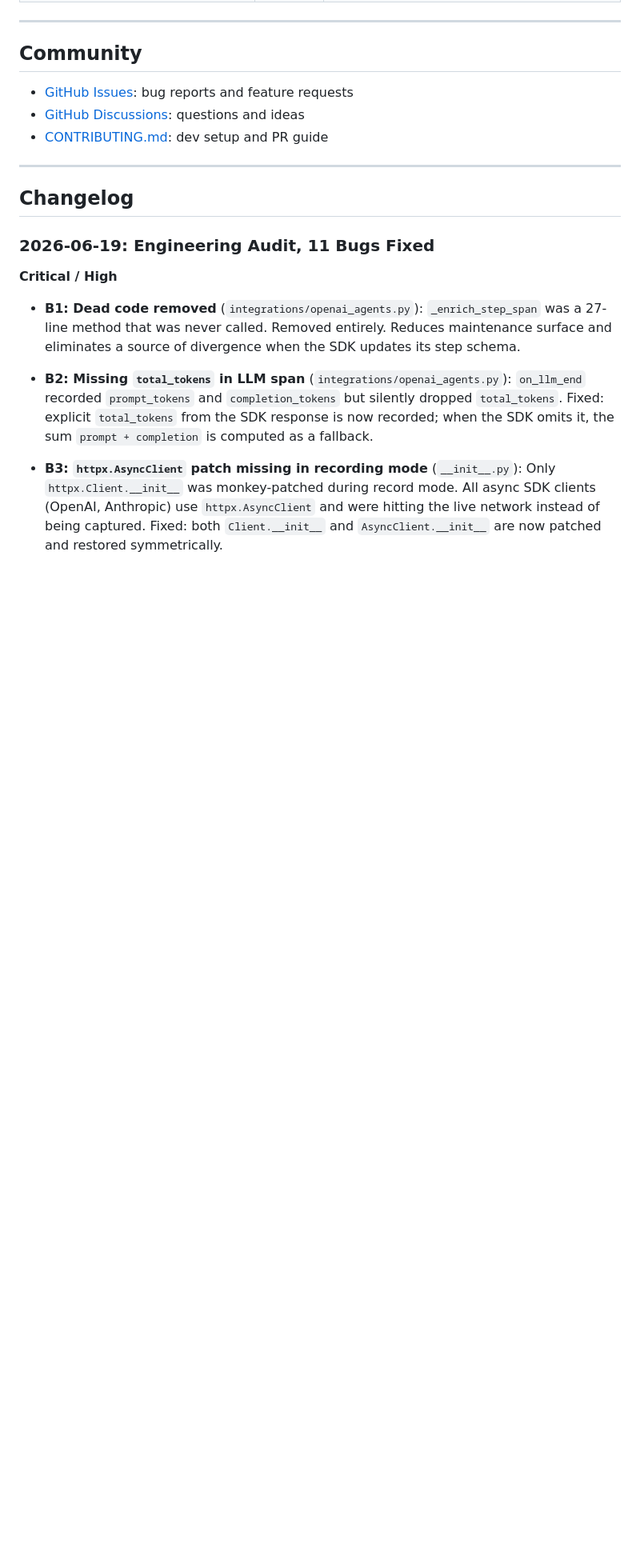
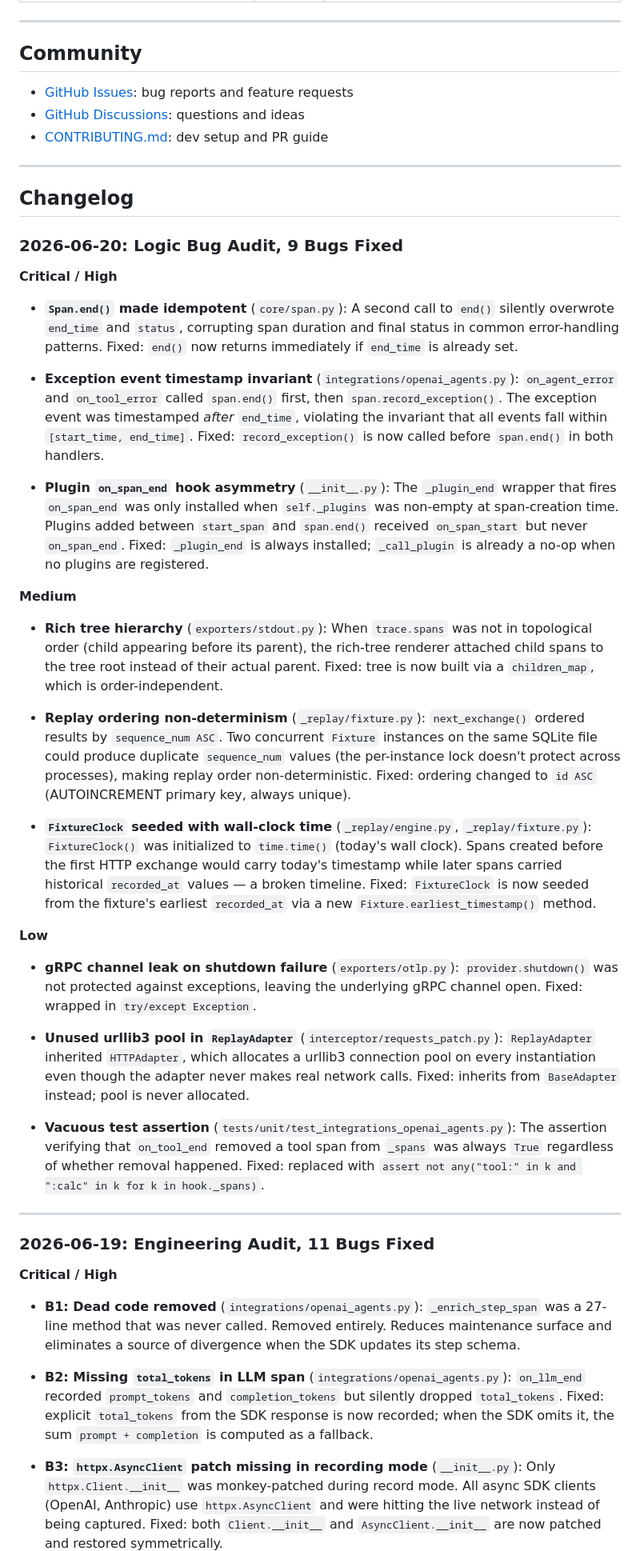
Before and after one commit to RudrenduPaul/agent-observability, a Markdown page: README.md, the part around one of its changes. Shown at 80% size. GitHub-like rendering; blank space fills up the shorter version.

```diff
--- a/README.md
+++ b/README.md
@@ -389,6 +387,34 @@ tracer.add_plugin(AuditPlugin())
 
 ## Changelog
 
+### 2026-06-20: Logic Bug Audit, 9 Bugs Fixed
+
+**Critical / High**
+
+- **`Span.end()` made idempotent** (`core/span.py`): A second call to `end()` silently overwrote `end_time` and `status`, corrupting span duration and final status in common error-handling patterns. Fixed: `end()` now returns immediately if `end_time` is already set.
+
+- **Exception event timestamp invariant** (`integrations/openai_agents.py`): `on_agent_error` and `on_tool_error` called `span.end()` first, then `span.record_exception()`. The exception event was timestamped *after* `end_time`, violating the invariant that all events fall within `[start_time, end_time]`. Fixed: `record_exception()` is now called before `span.end()` in both handlers.
+
+- **Plugin `on_span_end` hook asymmetry** (`__init__.py`): The `_plugin_end` wrapper that fires `on_span_end` was only installed when `self._plugins` was non-empty at span-creation time. Plugins added between `start_span` and `span.end()` received `on_span_start` but never `on_span_end`. Fixed: `_plugin_end` is always installed; `_call_plugin` is already a no-op when no plugins are registered.
+
+**Medium**
+
+- **Rich tree hierarchy** (`exporters/stdout.py`): When `trace.spans` was not in topological order (child appearing before its parent), the rich-tree renderer attached child spans to the tree root instead of their actual parent. Fixed: tree is now built via a `children_map`, which is order-independent.
+
+- **Replay ordering non-determinism** (`_replay/fixture.py`): `next_exchange()` ordered results by `sequence_num ASC`. Two concurrent `Fixture` instances on the same SQLite file could produce duplicate `sequence_num` values (the per-instance lock doesn't protect across processes), making replay order non-deterministic. Fixed: ordering changed to `id ASC` (AUTOINCREMENT primary key, always unique).
+
+- **`FixtureClock` seeded with wall-clock time** (`_replay/engine.py`, `_replay/fixture.py`): `FixtureClock()` was initialized to `time.time()` (today's wall clock). Spans created before the first HTTP exchange would carry today's timestamp while later spans carried historical `recorded_at` values — a broken timeline. Fixed: `FixtureClock` is now seeded from the fixture's earliest `recorded_at` via a new `Fixture.earliest_timestamp()` method.
+
+**Low**
+
+- **gRPC channel leak on shutdown failure** (`exporters/otlp.py`): `provider.shutdown()` was not protected against exceptions, leaving the underlying gRPC channel open. Fixed: wrapped in `try/except Exception`.
+
+- **Unused urllib3 pool in `ReplayAdapter`** (`interceptor/requests_patch.py`): `ReplayAdapter` inherited `HTTPAdapter`, which allocates a urllib3 connection pool on every instantiation even though the adapter never makes real network calls. Fixed: inherits from `BaseAdapter` instead; pool is never allocated.
+
+- **Vacuous test assertion** (`tests/unit/test_integrations_openai_agents.py`): The assertion verifying that `on_tool_end` removed a tool span from `_spans` was always `True` regardless of whether removal happened. Fixed: replaced with `assert not any("tool:" in k and ":calc" in k for k in hook._spans)`.
+
+---
+
 ### 2026-06-19: Engineering Audit, 11 Bugs Fixed
 
 **Critical / High**
```
Also changed, not shown: other parts of README.md (+5 -7 lines).
